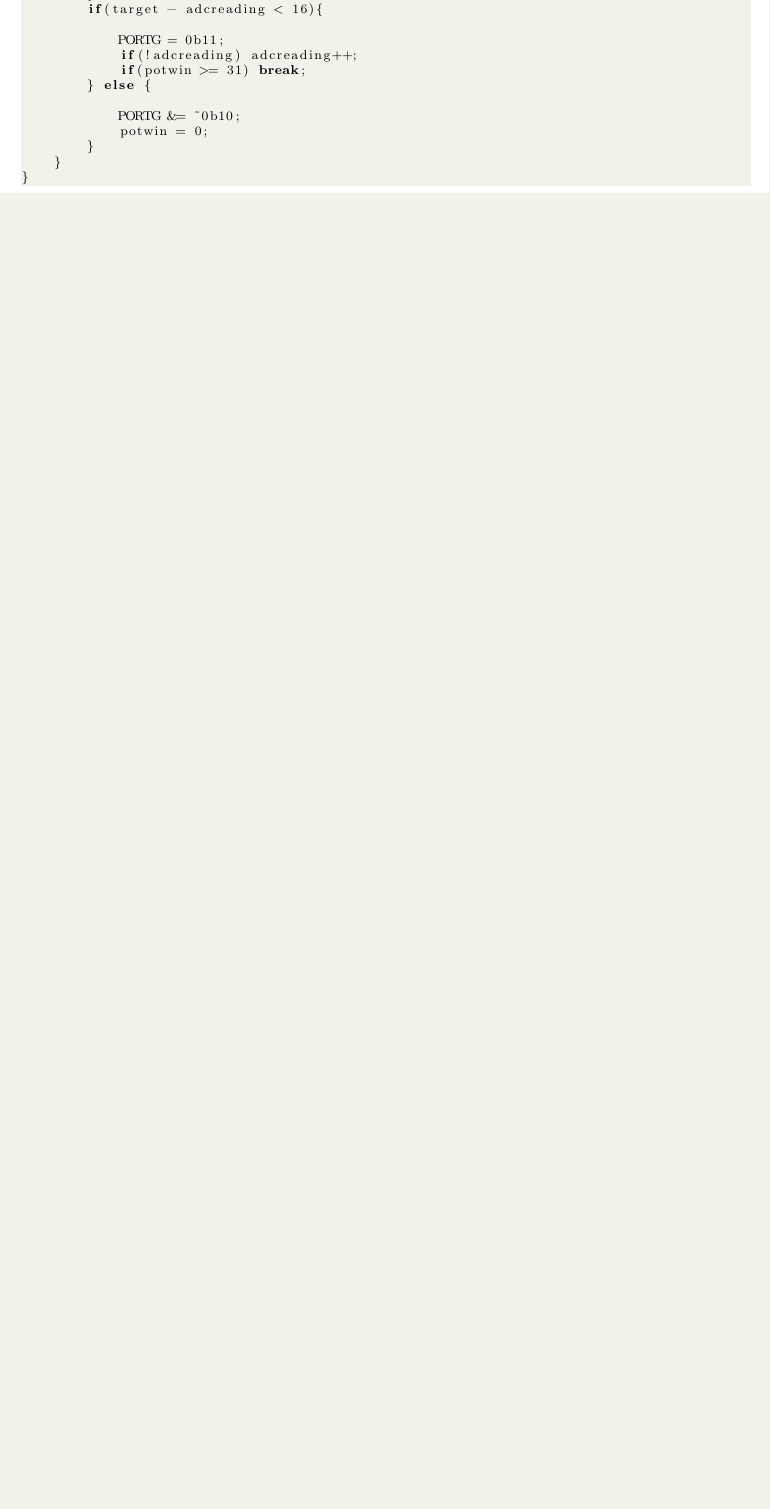
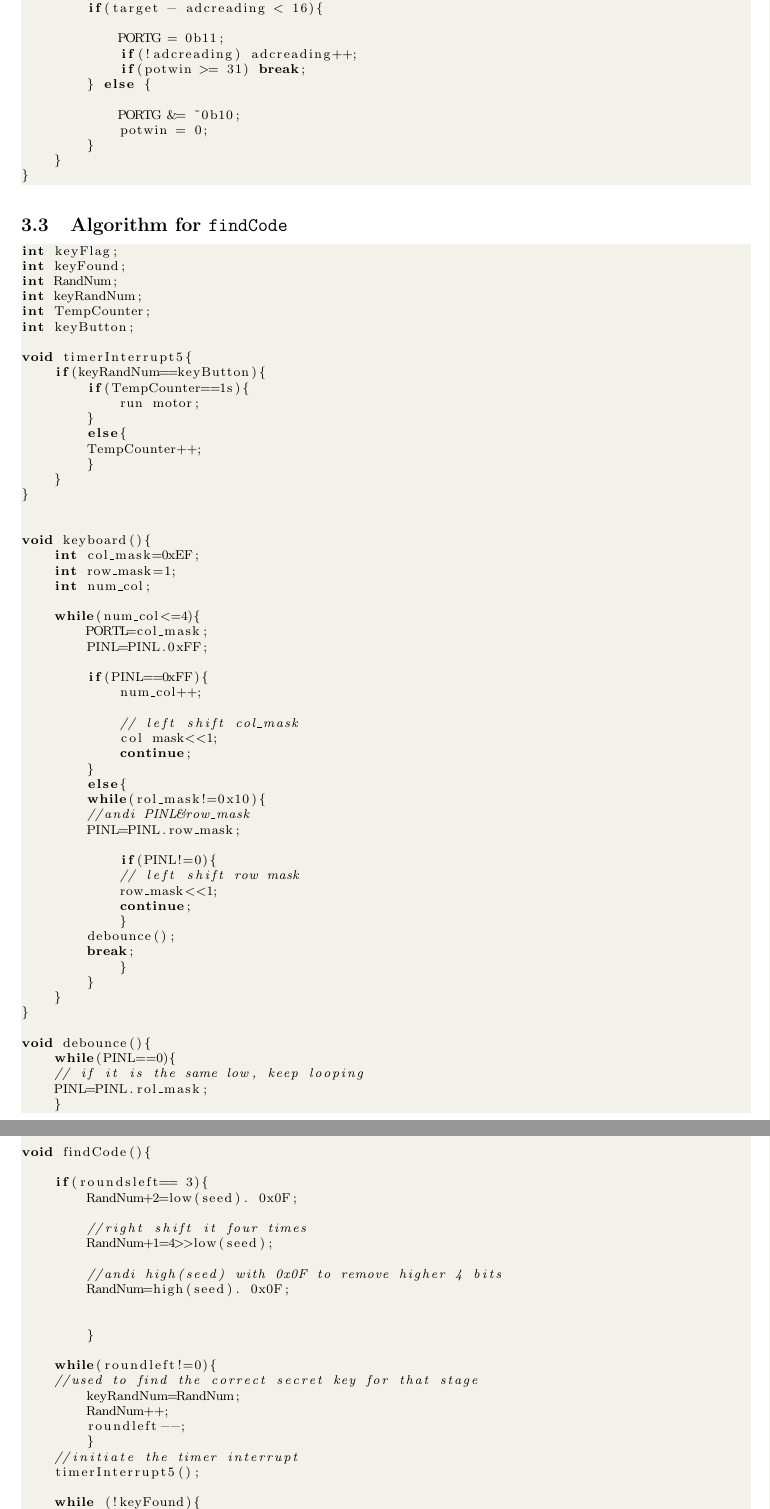
Before and after one commit to hihellohi/cs2121-proj, a LaTeX document (designManual/designManual.tex): part of page 4 of 5 before the commit and two parts of pages 5 and 6 of 7 after it, the two joined at a grey line, cut so that both start at the same text, the shorter picture padded with empty space. Compiled offline with pdfLaTeX.

Commit message:
finished with my part

```diff
--- a/designManual/designManual.tex
+++ b/designManual/designManual.tex
@@ -218,3 +233,90 @@ void findPot() {
 		}
 	}
 }
+\end{lstlisting}
+
+\subsection{Algorithm for \texttt{findCode}}
+\begin{lstlisting}[language=C]
+int keyFlag;
+int keyFound;
+int RandNum;
+int keyRandNum;
+int TempCounter;
+int keyButton;
+
+void timerInterrupt5{
+	if(keyRandNum==keyButton){
+		if(TempCounter==1s){
+			run motor;
+		}
+		else{
+		TempCounter++;
+		}
+	}
+}
+
+
+void keyboard(){
+	int col_mask=0xEF;
+	int row_mask=1;
+	int num_col;
+
+	while(num_col<=4){
+		PORTL=col_mask;
+		PINL=PINL.0xFF;
+
+		if(PINL==0xFF){
+			num_col++;
+
+			// left shift col_mask
+			col mask<<1;
+			continue;
+		}
+		else{
+		while(rol_mask!=0x10){
+		//andi PINL&row_mask
+		PINL=PINL.row_mask;
+
+			if(PINL!=0){
+			// left shift row mask
+			row_mask<<1;
+			continue;
+			}
+		debounce();
+		break;
+			}
+		}
+	}
+}
+
+void debounce(){
+	while(PINL==0){
+	// if it is the same low, keep looping
+	PINL=PINL.rol_mask;
+	}
+
+void findCode(){
+
+	if(roundsleft== 3){
+		RandNum+2=low(seed). 0x0F;
+
+		//right shift it four times
+		RandNum+1=4>>low(seed);
+
+		//andi high(seed) with 0x0F to remove higher 4 bits
+		RandNum=high(seed). 0x0F;
+
+
+		}
+
+	while(roundleft!=0){
+	//used to find the correct secret key for that stage
+		keyRandNum=RandNum;
+		RandNum++;
+		roundleft--;
+		}
+	//initiate the timer interrupt
+	timerInterrupt5();
+
+	while (!keyFound){
+		keyboard();
```
Also changed, not shown: designManual/designManual.tex (54 more changed lines).
